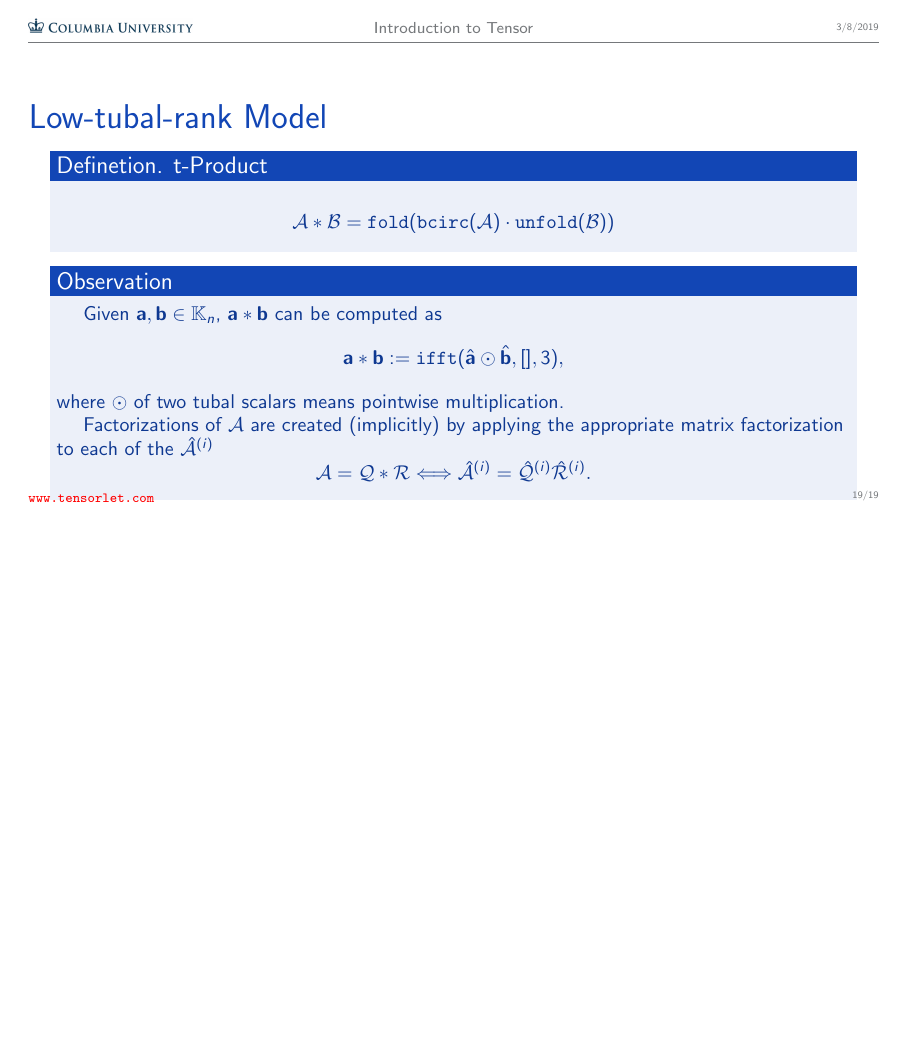
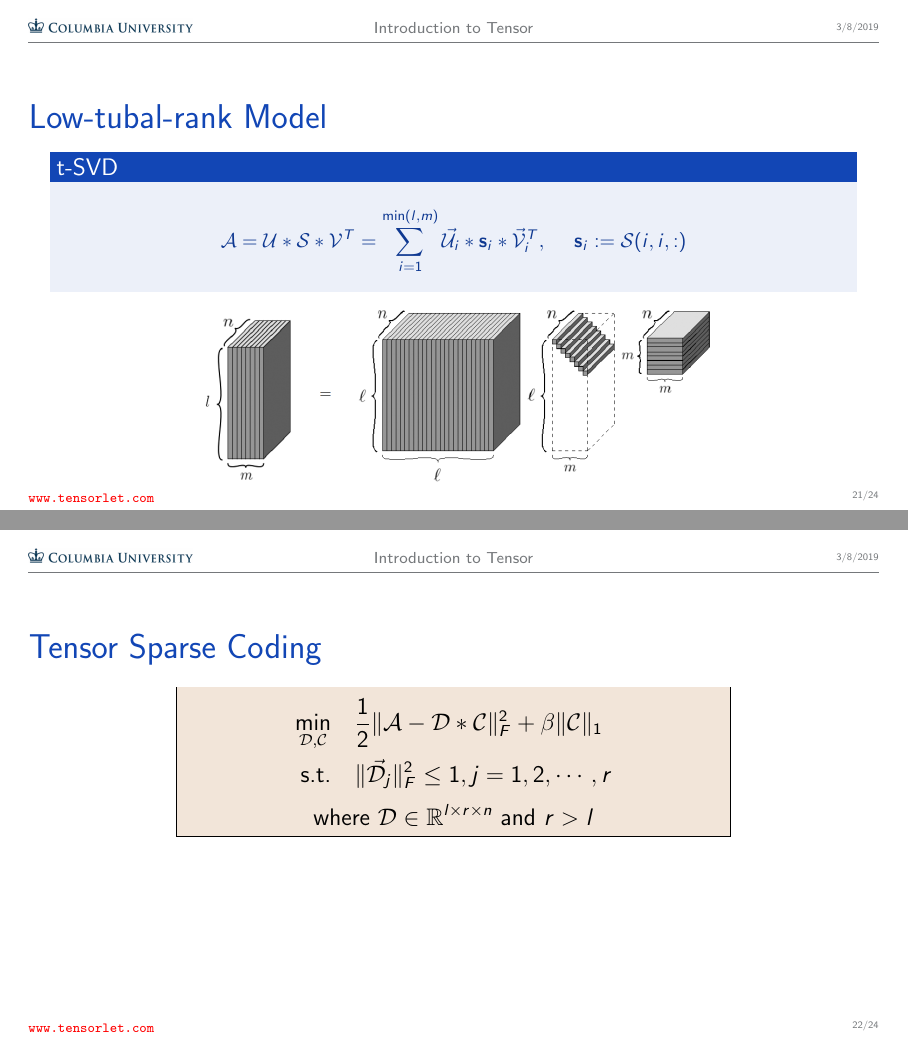
Before and after one commit to ymthink/Introduction_to_Tensor, LaTeX slides (main.tex): page 19 of 19 before the commit and pages 21 and 22 of 24 after it, the two joined at a grey line, the shorter picture padded with empty space. Compiled offline with pdfLaTeX.

Commit message:
add content

```diff
--- a/main.tex
+++ b/main.tex
@@ -312,5 +314,31 @@ $$
 \end{block}
 \end{frame}
 
+\begin{frame}{Low-tubal-rank Model}
+\begin{block}{t-SVD}
+$$
+\mathcal{A}=\mathcal{U}*\mathcal{S}*\mathcal{V}^{T}=\sum_{i=1}^{\text{min}(l,m)}\vec{\mathcal{U}}_i*\mathbf{s}_i*\vec{\mathcal{V}}_i^T, ~~~~\mathbf{s}_i :=\mathcal{S}(i,i,:)
+$$
+\end{block}
+\vskip -1.5ex
+\begin{figure}
+	\centering
+	\includegraphics[width=0.7\linewidth]{figs/tsvd_arch.png}
+	\label{fig:tsvd_arch}
+\end{figure}
+\end{frame}
 
+\begin{frame}{Tensor Sparse Coding}
+\large
+\begin{mdframed}[backgroundcolor=brown!20,roundcorner=8pt,leftmargin=60pt,rightmargin=60pt]
+$$
+\begin{aligned}
+\min_{\mathcal{D},\mathcal{C}}&~~~\frac{1}{2}\|\mathcal{A}-\mathcal{D}*\mathcal{C}\|_{F}^{2}+\beta\|\mathcal{C}\|_1 \\
+\text{s.t.} &~~~ \|\vec{\mathcal{D}}_j\|_F^2\le 1, j=1,2,\cdots,r
+\end{aligned}
+$$
+$$\text{where}~\mathcal{D}\in\mathbb{R}^{l\times r\times n} ~\text{and} ~r > l$$
+\end{mdframed}
+\end{frame}
 
+\begin{frame}{Tensor Sparse Coding}
@@ -317 +354,2 @@ $$
 
+\begin{frame}{Tensor Sparse Coding}
```
Also changed, not shown: main.tex (42 more changed lines).
